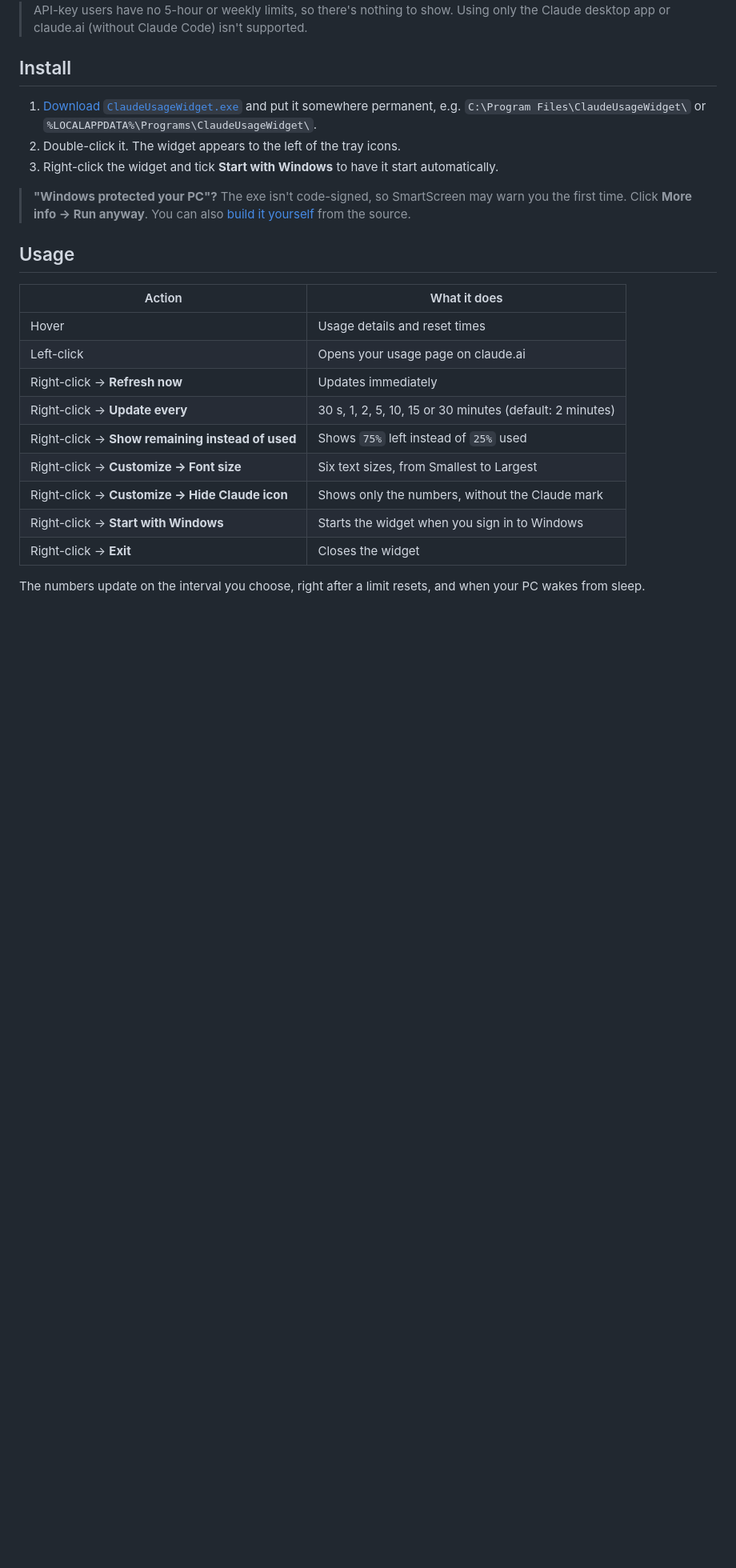
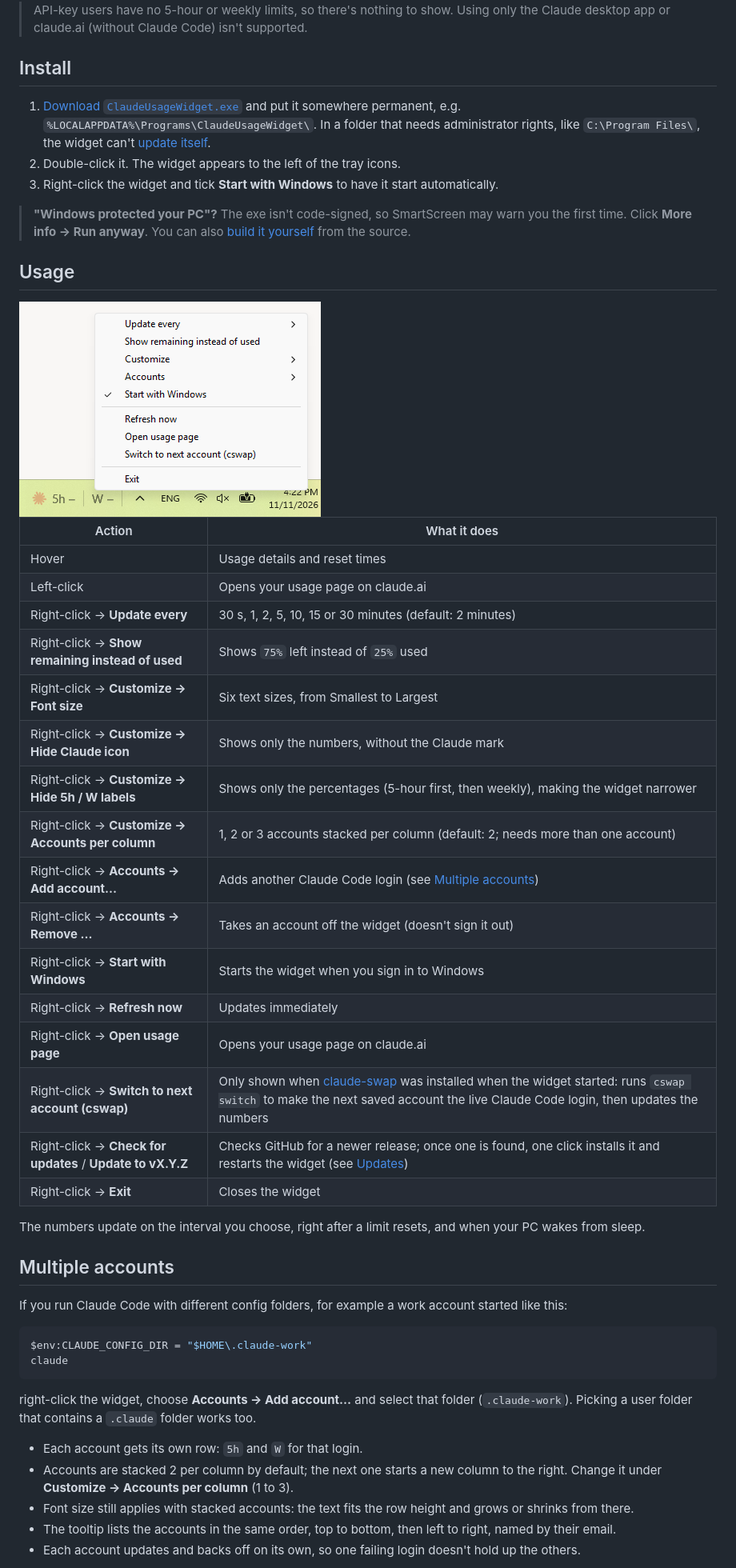
Before and after one commit to AbdoSarmini/claude-usage-widget-for-windows-taskbar, a Markdown page: README.md, the part around one of its changes. Shown at 80% size. Rendered like a GitHub page; pictures changed too: docs/screenshot-menu.png (added); blank space fills up the shorter version.

````diff
--- a/README.md
+++ b/README.md
@@ -33,7 +37,7 @@ One small file (~300 KB). No installer, no runtime, nothing else to download.
 
 ## Install
 
-1. [Download `ClaudeUsageWidget.exe`](https://github.com/AbdoSarmini/claude-usage-widget-for-windows-taskbar/releases/latest/download/ClaudeUsageWidget.exe) and put it somewhere permanent, e.g. `C:\Program Files\ClaudeUsageWidget\` or `%LOCALAPPDATA%\Programs\ClaudeUsageWidget\`.
+1. [Download `ClaudeUsageWidget.exe`](https://github.com/AbdoSarmini/claude-usage-widget-for-windows-taskbar/releases/latest/download/ClaudeUsageWidget.exe) and put it somewhere permanent, e.g. `%LOCALAPPDATA%\Programs\ClaudeUsageWidget\`. In a folder that needs administrator rights, like `C:\Program Files\`, the widget can't [update itself](#updates).
 2. Double-click it. The widget appears to the left of the tray icons.
 3. Right-click the widget and tick **Start with Windows** to have it start automatically.
 
@@ -41,16 +45,43 @@ One small file (~300 KB). No installer, no runtime, nothing else to download.
 
 ## Usage
 
+<img src="docs/screenshot-menu.png" alt="The widget's right-click menu" width="377">
+
 | Action | What it does |
 |---|---|
 | Hover | Usage details and reset times |
 | Left-click | Opens your usage page on claude.ai |
-| Right-click → **Refresh now** | Updates immediately |
 | Right-click → **Update every** | 30 s, 1, 2, 5, 10, 15 or 30 minutes (default: 2 minutes) |
 | Right-click → **Show remaining instead of used** | Shows `75%` left instead of `25%` used |
 | Right-click → **Customize → Font size** | Six text sizes, from Smallest to Largest |
 | Right-click → **Customize → Hide Claude icon** | Shows only the numbers, without the Claude mark |
+| Right-click → **Customize → Hide 5h / W labels** | Shows only the percentages (5-hour first, then weekly), making the widget narrower |
+| Right-click → **Customize → Accounts per column** | 1, 2 or 3 accounts stacked per column (default: 2; needs more than one account) |
+| Right-click → **Accounts → Add account…** | Adds another Claude Code login (see [Multiple accounts](#multiple-accounts)) |
+| Right-click → **Accounts → Remove …** | Takes an account off the widget (doesn't sign it out) |
 | Right-click → **Start with Windows** | Starts the widget when you sign in to Windows |
+| Right-click → **Refresh now** | Updates immediately |
+| Right-click → **Open usage page** | Opens your usage page on claude.ai |
+| Right-click → **Switch to next account (cswap)** | Only shown when [claude-swap](https://github.com/realiti4/claude-swap) was installed when the widget started: runs `cswap switch` to make the next saved account the live Claude Code login, then updates the numbers |
+| Right-click → **Check for updates** / **Update to vX.Y.Z** | Checks GitHub for a newer release; once one is found, one click installs it and restarts the widget (see [Updates](#updates)) |
 | Right-click → **Exit** | Closes the widget |
 
 The numbers update on the interval you choose, right after a limit resets, and when your PC wakes from sleep.
+
+## Multiple accounts
+
+If you run Claude Code with different config folders, for example a work account started like this:
+
+```powershell
+$env:CLAUDE_CONFIG_DIR = "$HOME\.claude-work"
+claude
+```
+
+right-click the widget, choose **Accounts → Add account…** and select that folder (`.claude-work`). Picking a user folder that contains a `.claude` folder works too.
+
+- Each account gets its own row: `5h` and `W` for that login.
+- Accounts are stacked 2 per column by default; the next one starts a new column to the right. Change it under **Customize → Accounts per column** (1 to 3).
+- Font size still applies with stacked accounts: the text fits the row height and grows or shrinks from there.
+- The tooltip lists the accounts in the same order, top to bottom, then left to right, named by their email.
+- Each account updates and backs off on its own, so one failing login doesn't hold up the others.
+
````
Also changed, not shown: other parts of README.md (+19 -2 lines), 6 other files.
